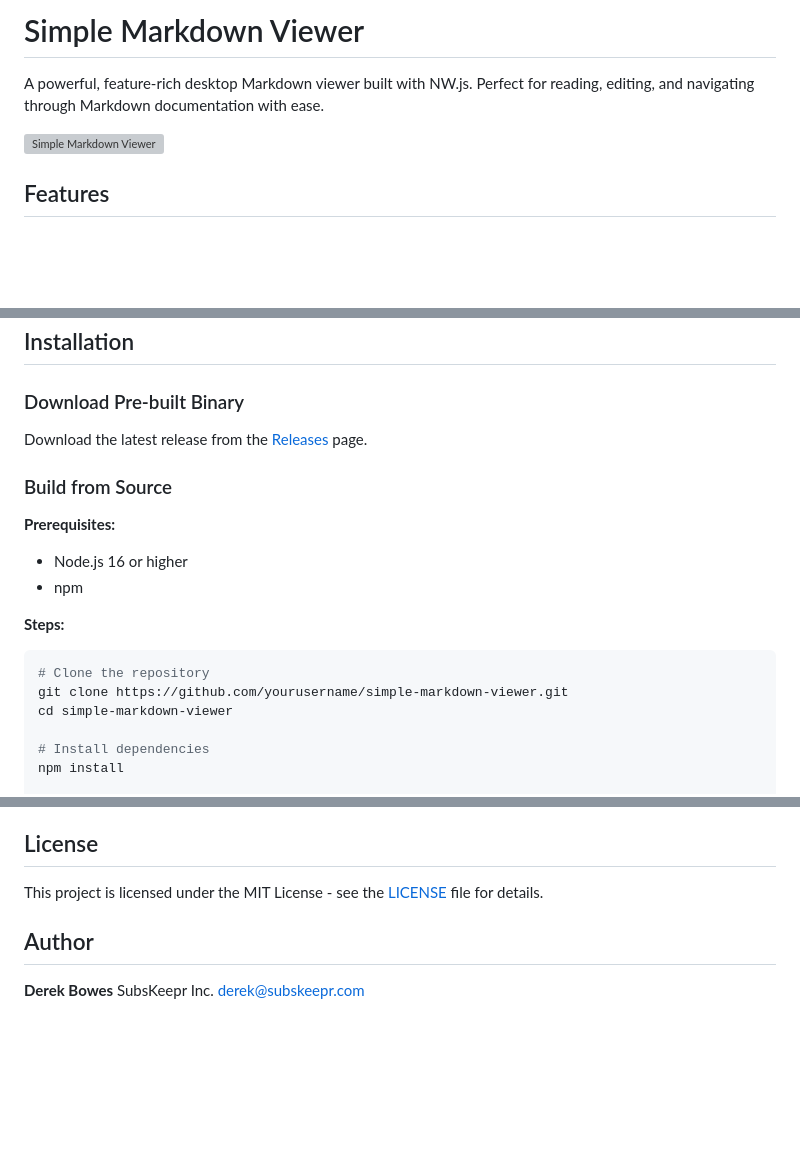
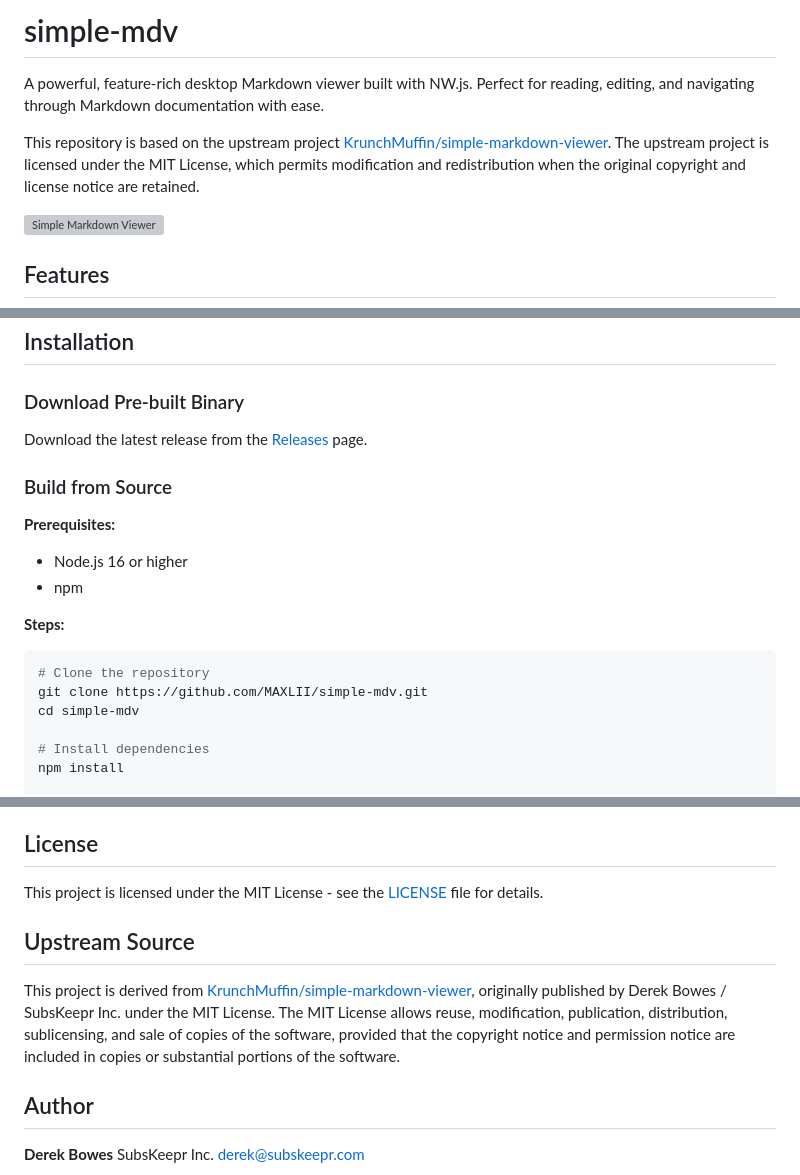
Before and after one commit to MAXLII/simple-mdv, a Markdown page: README.md, 3 parts joined by grey strips. GitHub-like rendering; blank space fills up the shorter version; grey boxes are pictures that could not be loaded.

Commit message:
docs: 说明上游来源与仓库地址

````diff
--- a/README.md
+++ b/README.md
@@ -1,6 +1,8 @@
-# Simple Markdown Viewer
+# simple-mdv
 
 A powerful, feature-rich desktop Markdown viewer built with NW.js. Perfect for reading, editing, and navigating through Markdown documentation with ease.
+
+This repository is based on the upstream project [KrunchMuffin/simple-markdown-viewer](https://github.com/KrunchMuffin/simple-markdown-viewer). The upstream project is licensed under the MIT License, which permits modification and redistribution when the original copyright and license notice are retained.
 
 ![Simple Markdown Viewer](screenshot.png)
 
@@ -57,8 +59,8 @@ Download the latest release from the [Releases](https://github.com/yourusername/
 
 ```bash
 # Clone the repository
-git clone https://github.com/yourusername/simple-markdown-viewer.git
-cd simple-markdown-viewer
+git clone https://github.com/MAXLII/simple-mdv.git
+cd simple-mdv
 
 # Install dependencies
 npm install
@@ -177,6 +179,10 @@ Contributions are welcome! Please feel free to submit a Pull Request.
 
 This project is licensed under the MIT License - see the [LICENSE](LICENSE) file for details.
 
+## Upstream Source
+
+This project is derived from [KrunchMuffin/simple-markdown-viewer](https://github.com/KrunchMuffin/simple-markdown-viewer), originally published by Derek Bowes / SubsKeepr Inc. under the MIT License. The MIT License allows reuse, modification, publication, distribution, sublicensing, and sale of copies of the software, provided that the copyright notice and permission notice are included in copies or substantial portions of the software.
+
 ## Author
 
 **Derek Bowes**
````
Also changed, not shown: other parts of README.md (+2 -2 lines).
